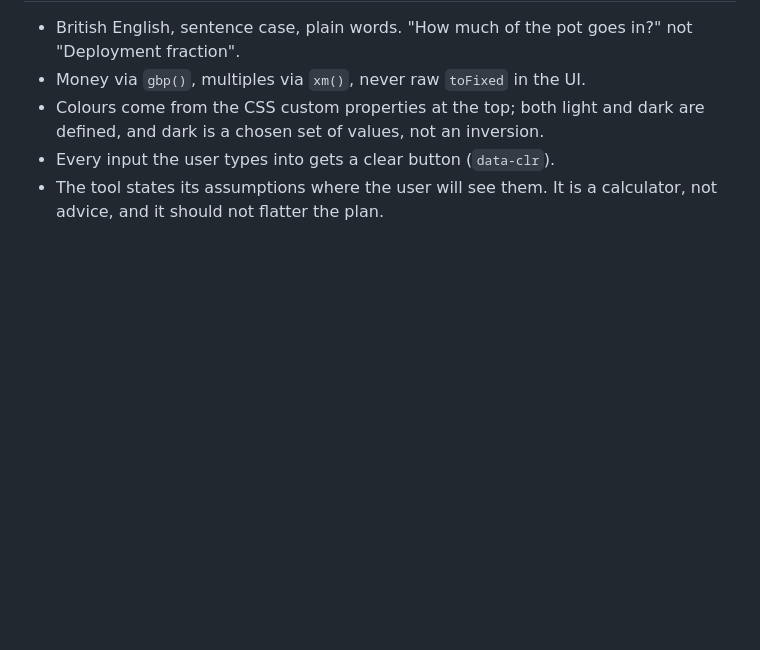
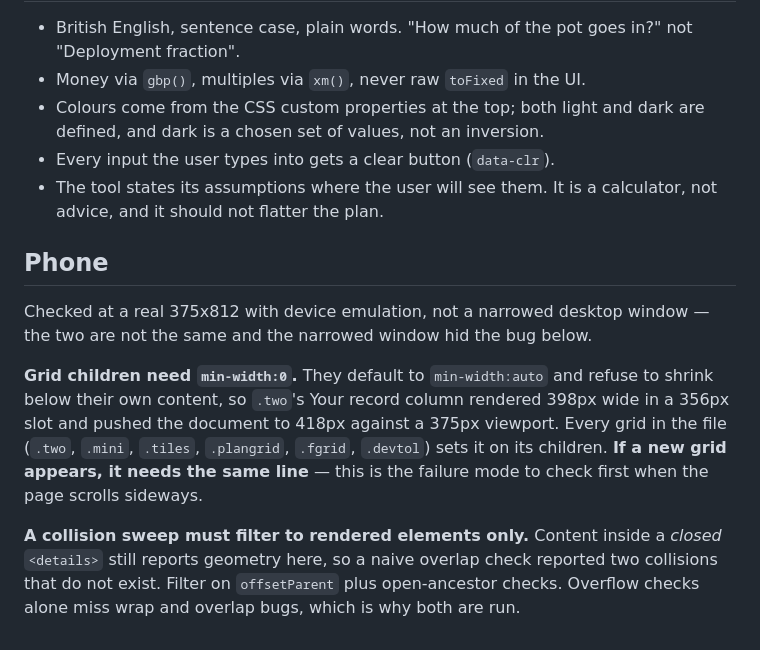
Before and after one commit to ACGroup21/Trading, a Markdown page: CLAUDE.md, the part around the change. Drawn GitHub-style; blank space fills up the shorter version.

Commit message:
Document the phone findings and the grid min-width rule
Co-Authored-By: Claude Opus 5 <noreply@anthropic.com>

```diff
--- a/CLAUDE.md
+++ b/CLAUDE.md
@@ -293,3 +293,20 @@ whether the numbers are right.
 - Every input the user types into gets a clear button (`data-clr`).
 - The tool states its assumptions where the user will see them. It is a calculator,
   not advice, and it should not flatter the plan.
+
+## Phone
+
+Checked at a real 375x812 with device emulation, not a narrowed desktop window — the
+two are not the same and the narrowed window hid the bug below.
+
+**Grid children need `min-width:0`.** They default to `min-width:auto` and refuse to
+shrink below their own content, so `.two`'s Your record column rendered 398px wide in a
+356px slot and pushed the document to 418px against a 375px viewport. Every grid in the
+file (`.two`, `.mini`, `.tiles`, `.plangrid`, `.fgrid`, `.devtol`) sets it on its
+children. **If a new grid appears, it needs the same line** — this is the failure mode
+to check first when the page scrolls sideways.
+
+**A collision sweep must filter to rendered elements only.** Content inside a *closed*
+`<details>` still reports geometry here, so a naive overlap check reported two
+collisions that do not exist. Filter on `offsetParent` plus open-ancestor checks.
+Overflow checks alone miss wrap and overlap bugs, which is why both are run.
```
